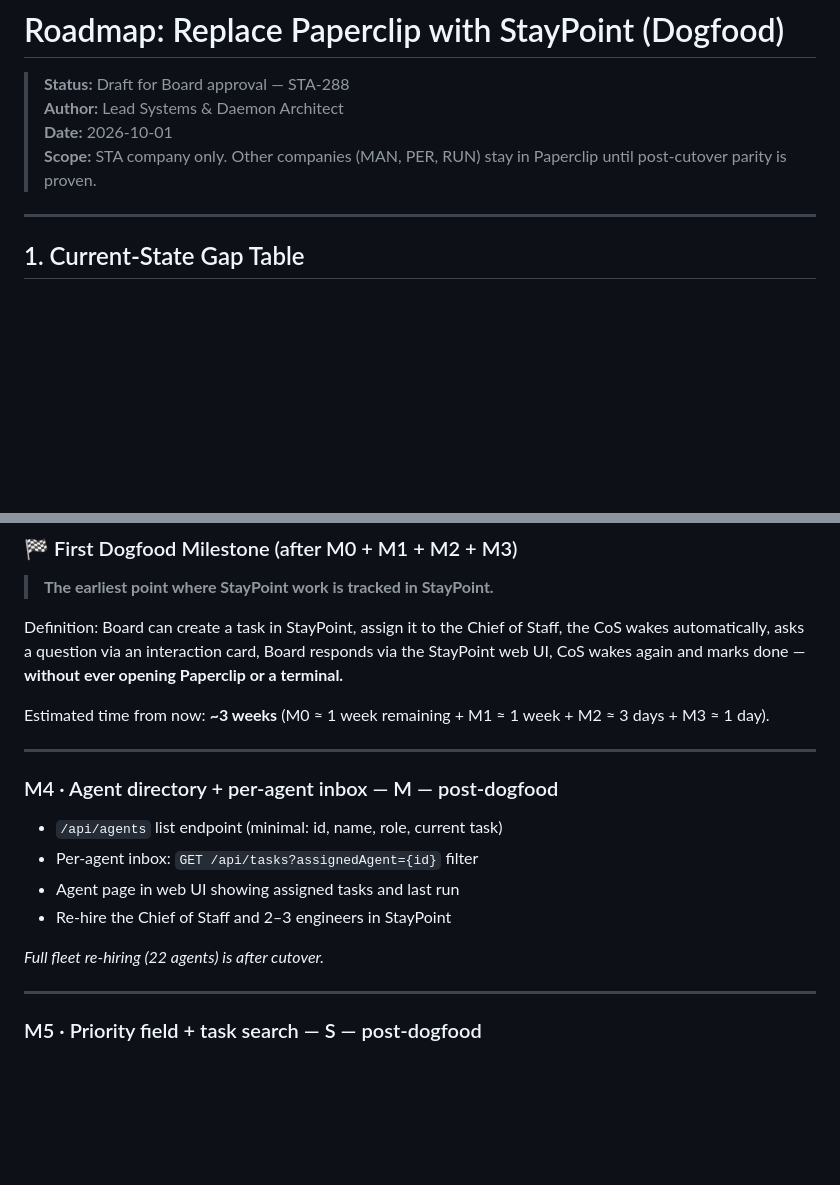
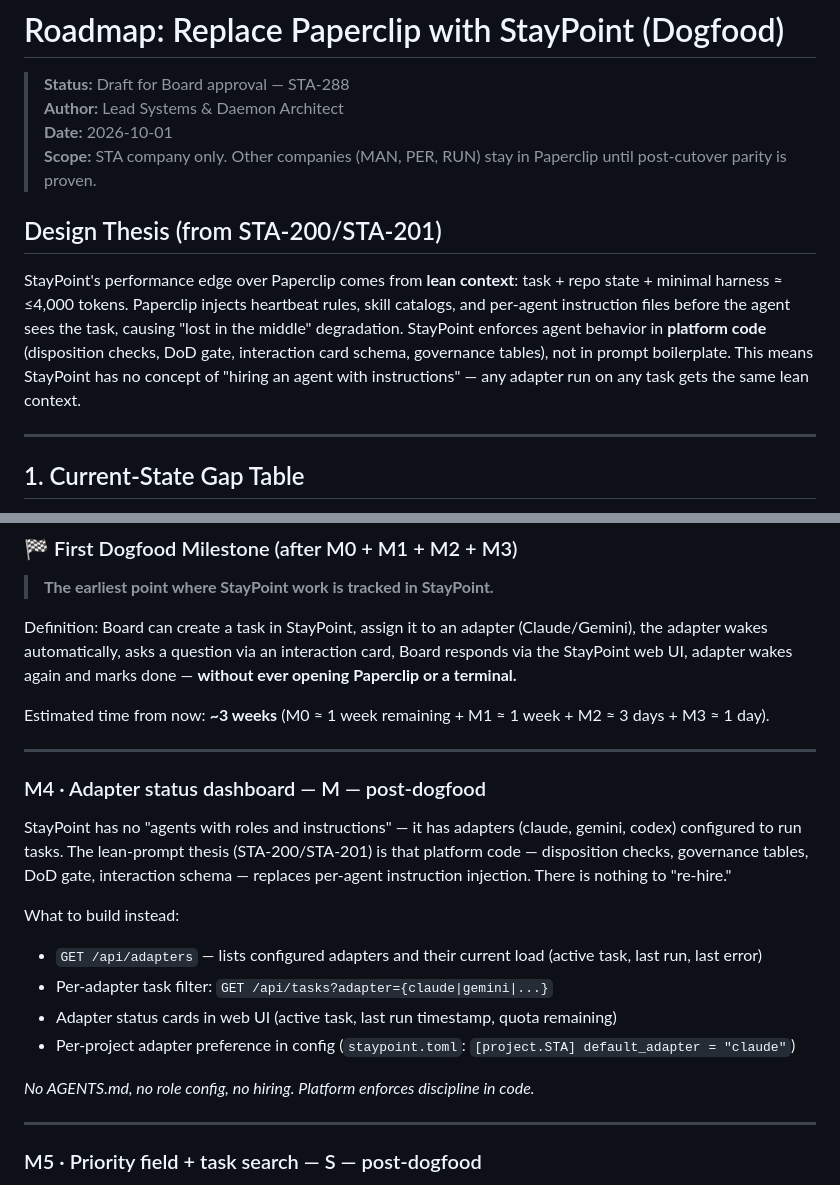
Before and after one commit to VinnyVanGogh/agent-mesh, a Markdown page: docs/ROADMAP-REPLACE-PAPERCLIP.md, 2 parts joined by grey strips. Drawn GitHub-style; blank space fills up the shorter version.

Commit message:
docs: correct M4 to adapter dashboard, remove re-hire model (STA-288)
StayPoint has no per-agent instruction files. Platform enforces rules in
code (disposition checks, DoD gate, interaction schema), not prompts.
Replaced agent directory / re-hire CoS with adapter status dashboard
and per-project adapter config. Added lean-prompt design thesis.

Co-Authored-By: Paperclip <noreply@paperclip.ing>

```diff
--- a/docs/ROADMAP-REPLACE-PAPERCLIP.md
+++ b/docs/ROADMAP-REPLACE-PAPERCLIP.md
@@ -4,6 +4,10 @@
 > **Author:** Lead Systems & Daemon Architect
 > **Date:** 2026-10-01
 > **Scope:** STA company only. Other companies (MAN, PER, RUN) stay in Paperclip until post-cutover parity is proven.
+
+## Design Thesis (from STA-200/STA-201)
+
+StayPoint's performance edge over Paperclip comes from **lean context**: task + repo state + minimal harness ≈ ≤4,000 tokens. Paperclip injects heartbeat rules, skill catalogs, and per-agent instruction files before the agent sees the task, causing "lost in the middle" degradation. StayPoint enforces agent behavior in **platform code** (disposition checks, DoD gate, interaction card schema, governance tables), not in prompt boilerplate. This means StayPoint has no concept of "hiring an agent with instructions" — any adapter run on any task gets the same lean context.
 
 ---
 
@@ -120,20 +124,24 @@ _Both lean on code that already exists; this is wiring, not invention._
 
 > **The earliest point where StayPoint work is tracked in StayPoint.**
 
-Definition: Board can create a task in StayPoint, assign it to the Chief of Staff, the CoS wakes automatically, asks a question via an interaction card, Board responds via the StayPoint web UI, CoS wakes again and marks done — **without ever opening Paperclip or a terminal.**
+Definition: Board can create a task in StayPoint, assign it to an adapter (Claude/Gemini), the adapter wakes automatically, asks a question via an interaction card, Board responds via the StayPoint web UI, adapter wakes again and marks done — **without ever opening Paperclip or a terminal.**
 
 Estimated time from now: **~3 weeks** (M0 ≈ 1 week remaining + M1 ≈ 1 week + M2 ≈ 3 days + M3 ≈ 1 day).
 
 ---
 
-### M4 · Agent directory + per-agent inbox — M — post-dogfood
+### M4 · Adapter status dashboard — M — post-dogfood
 
-- `/api/agents` list endpoint (minimal: id, name, role, current task)
-- Per-agent inbox: `GET /api/tasks?assignedAgent={id}` filter
-- Agent page in web UI showing assigned tasks and last run
-- Re-hire the Chief of Staff and 2–3 engineers in StayPoint
+StayPoint has no "agents with roles and instructions" — it has adapters (claude, gemini, codex) configured to run tasks. The lean-prompt thesis (STA-200/STA-201) is that platform code — disposition checks, governance tables, DoD gate, interaction schema — replaces per-agent instruction injection. There is nothing to "re-hire."
 
-_Full fleet re-hiring (22 agents) is after cutover._
+What to build instead:
+
+- `GET /api/adapters` — lists configured adapters and their current load (active task, last run, last error)
+- Per-adapter task filter: `GET /api/tasks?adapter={claude|gemini|...}`
+- Adapter status cards in web UI (active task, last run timestamp, quota remaining)
+- Per-project adapter preference in config (`staypoint.toml`: `[project.STA] default_adapter = "claude"`)
+
+_No AGENTS.md, no role config, no hiring. Platform enforces discipline in code._
 
 ---
 
```
